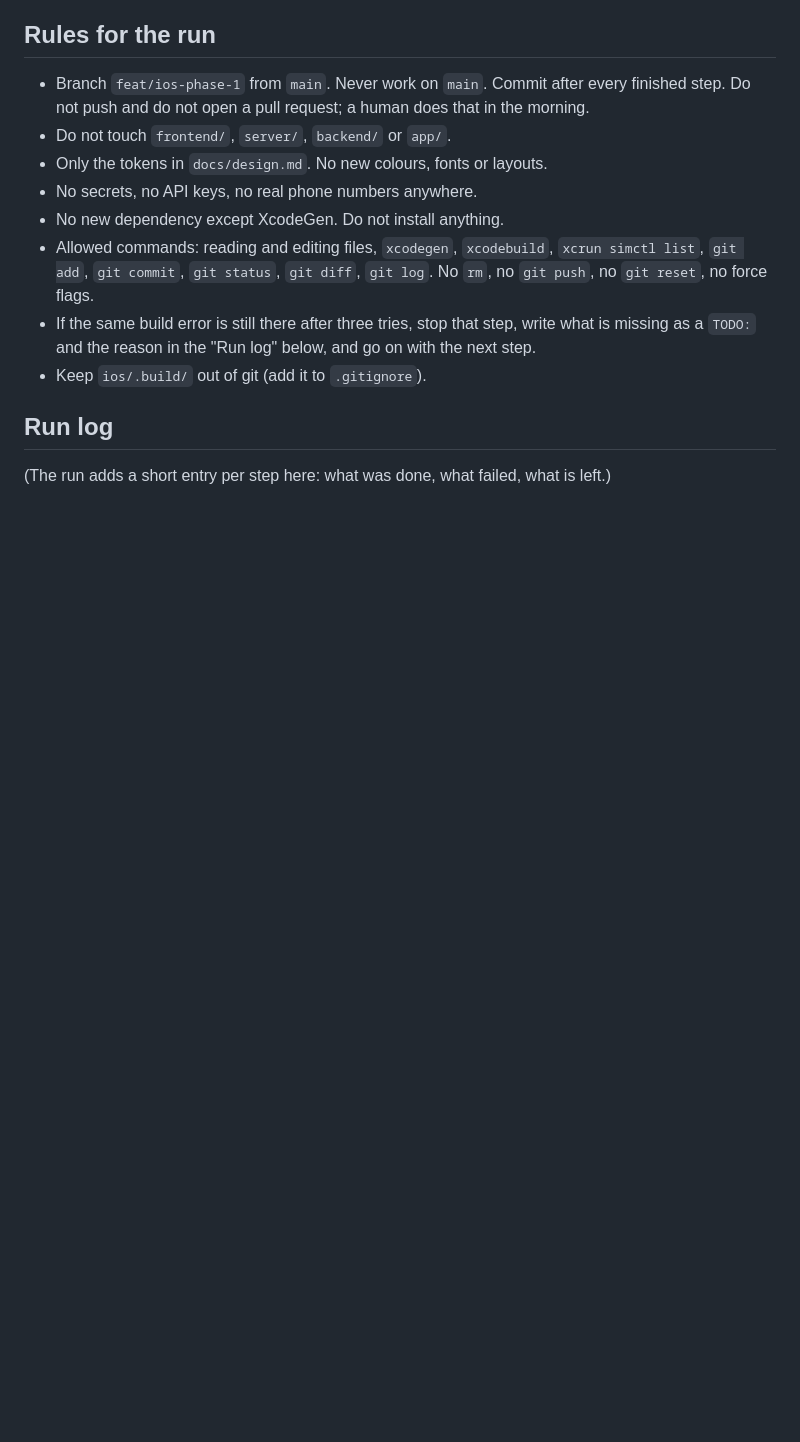
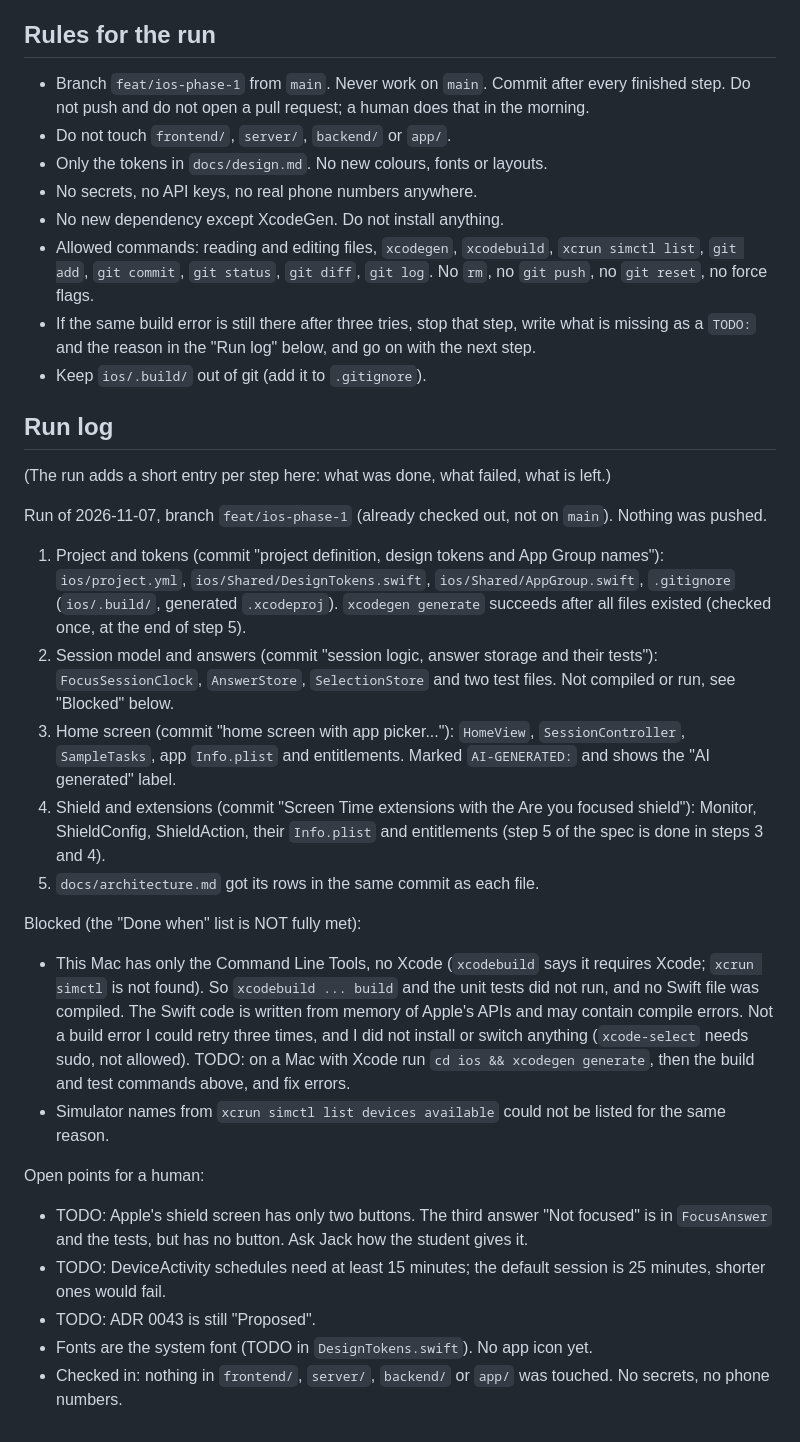
Before and after one commit to concentr8/alpha, a Markdown page: docs/plans/ios-app-phase-1.md, the part around the change. Rendered like a GitHub page; blank space fills up the shorter version.

Commit message:
iPhone app phase 1: run log
Co-Authored-By: Claude Sonnet 5.5 <noreply@anthropic.com>

```diff
--- a/docs/plans/ios-app-phase-1.md
+++ b/docs/plans/ios-app-phase-1.md
@@ -51,3 +51,32 @@ compile them and test the plain logic around them.
 
 ## Run log
 (The run adds a short entry per step here: what was done, what failed, what is left.)
+
+Run of 2026-11-07, branch `feat/ios-phase-1` (already checked out, not on `main`). Nothing was pushed.
+
+1. Project and tokens (commit "project definition, design tokens and App Group names"): `ios/project.yml`,
+   `ios/Shared/DesignTokens.swift`, `ios/Shared/AppGroup.swift`, `.gitignore` (`ios/.build/`, generated `.xcodeproj`).
+   `xcodegen generate` succeeds after all files existed (checked once, at the end of step 5).
+2. Session model and answers (commit "session logic, answer storage and their tests"): `FocusSessionClock`,
+   `AnswerStore`, `SelectionStore` and two test files. Not compiled or run, see "Blocked" below.
+3. Home screen (commit "home screen with app picker..."): `HomeView`, `SessionController`, `SampleTasks`, app
+   `Info.plist` and entitlements. Marked `AI-GENERATED:` and shows the "AI generated" label.
+4. Shield and extensions (commit "Screen Time extensions with the Are you focused shield"): Monitor, ShieldConfig,
+   ShieldAction, their `Info.plist` and entitlements (step 5 of the spec is done in steps 3 and 4).
+5. `docs/architecture.md` got its rows in the same commit as each file.
+
+Blocked (the "Done when" list is NOT fully met):
+- This Mac has only the Command Line Tools, no Xcode (`xcodebuild` says it requires Xcode; `xcrun simctl` is not
+  found). So `xcodebuild ... build` and the unit tests did not run, and no Swift file was compiled. The Swift code is
+  written from memory of Apple's APIs and may contain compile errors. Not a build error I could retry three times,
+  and I did not install or switch anything (`xcode-select` needs sudo, not allowed).
+  TODO: on a Mac with Xcode run `cd ios && xcodegen generate`, then the build and test commands above, and fix errors.
+- Simulator names from `xcrun simctl list devices available` could not be listed for the same reason.
+
+Open points for a human:
+- TODO: Apple's shield screen has only two buttons. The third answer "Not focused" is in `FocusAnswer` and the tests,
+  but has no button. Ask Jack how the student gives it.
+- TODO: DeviceActivity schedules need at least 15 minutes; the default session is 25 minutes, shorter ones would fail.
+- TODO: ADR 0043 is still "Proposed".
+- Fonts are the system font (TODO in `DesignTokens.swift`). No app icon yet.
+- Checked in: nothing in `frontend/`, `server/`, `backend/` or `app/` was touched. No secrets, no phone numbers.
```
